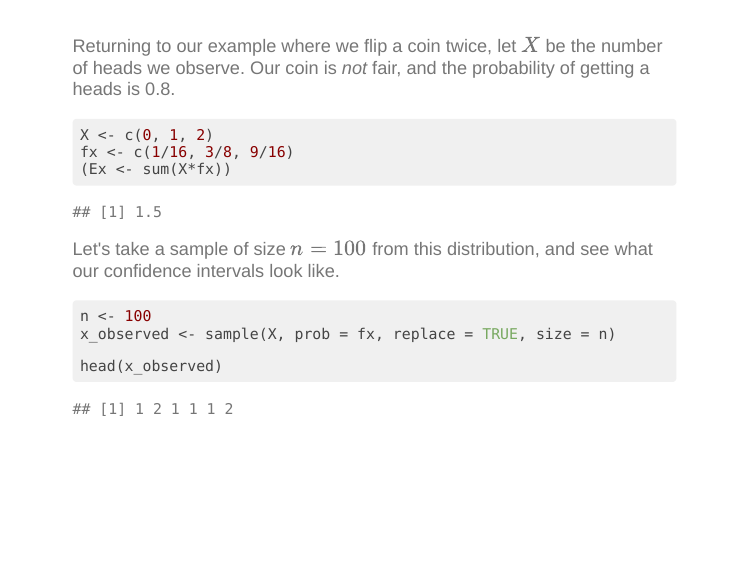
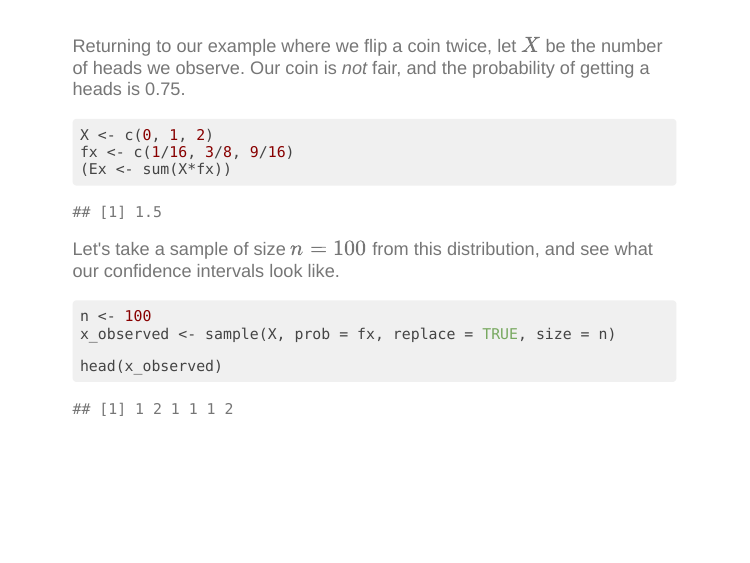
Before and after one commit to UChicago-pol-methods/IntroQSS-F22, an R Markdown document (slides/slides_iqss_week_6_2.Rmd): page 19 of 41. Rendered offline with R 4.5, knitr and Pandoc, with nearby package versions; the slides are laid out offline by our stand-in for remark.js, each with all of its steps uncovered, in fonts that may differ from those the slides ask for, and without slide numbers, shadows or browser add-ons.

Commit message:
6 2 typo

````diff
--- a/slides/slides_iqss_week_6_2.Rmd
+++ b/slides/slides_iqss_week_6_2.Rmd
@@ -340,7 +340,7 @@ $$
 ---
 
 
-Returning to our example where we flip a coin twice, let $X$ be the number of heads we observe. Our coin is *not* fair, and the probability of getting a heads is 0.8.
+Returning to our example where we flip a coin twice, let $X$ be the number of heads we observe. Our coin is *not* fair, and the probability of getting a heads is 0.75.
 
 ```{r}
 X <- c(0, 1, 2)
````
Also changed, not shown: slides/slides_iqss_week_6_2.html.
